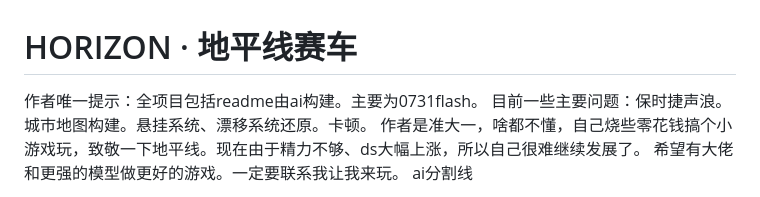
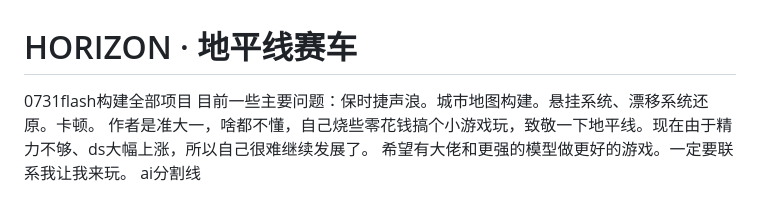
Before and after one commit to Liyang1145/horizon-racing, a Markdown page: README.md, the part around the change. GitHub-like rendering.

```diff
--- a/README.md
+++ b/README.md
@@ -1,5 +1,5 @@
 # HORIZON · 地平线赛车
-作者唯一提示：全项目包括readme由ai构建。主要为0731flash。
+0731flash构建全部项目
 目前一些主要问题：保时捷声浪。城市地图构建。悬挂系统、漂移系统还原。卡顿。
 作者是准大一，啥都不懂，自己烧些零花钱搞个小游戏玩，致敬一下地平线。现在由于精力不够、ds大幅上涨，所以自己很难继续发展了。
 希望有大佬和更强的模型做更好的游戏。一定要联系我让我来玩。
```
